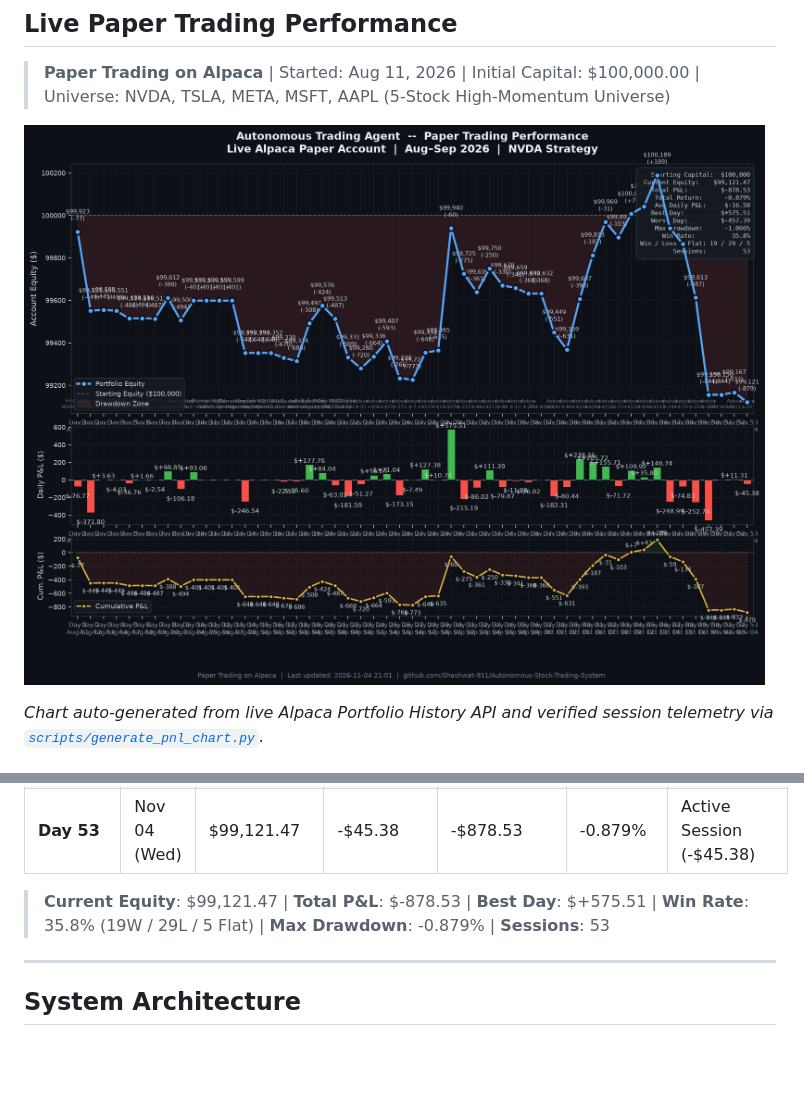
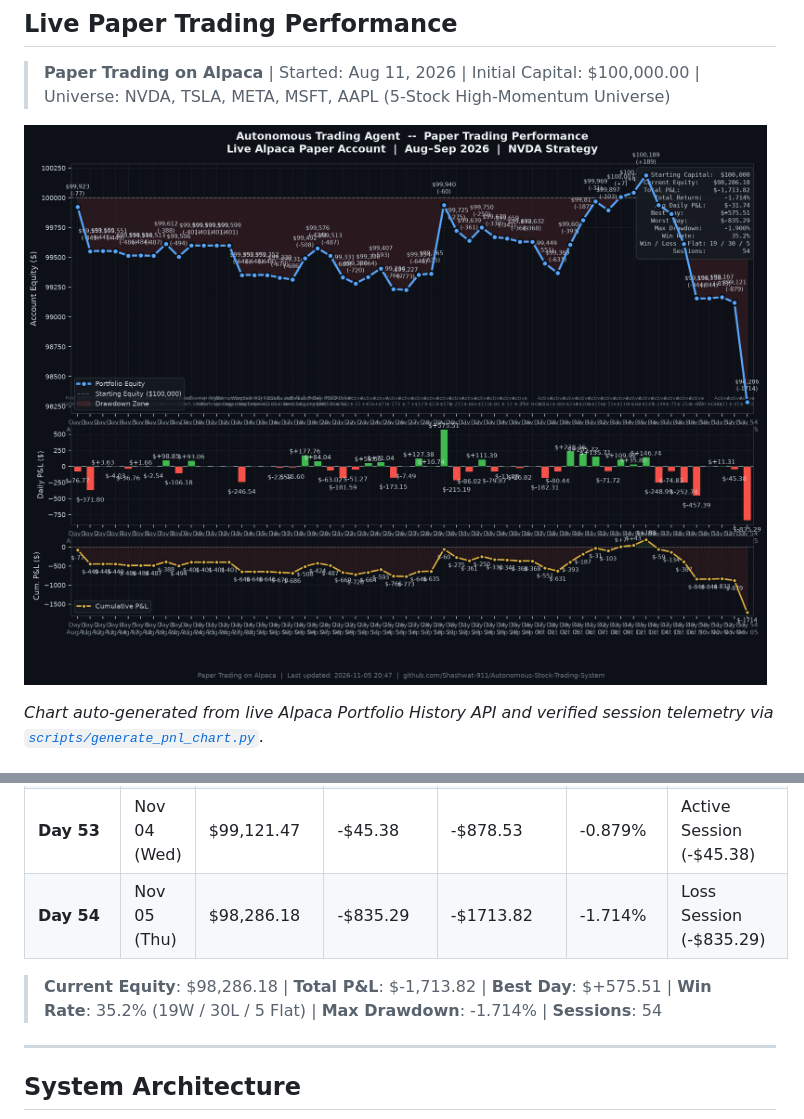
Before and after one commit to Shashwat-911/Autonomous-Stock-Trading-System, a Markdown page: README.md, 2 parts joined by grey strips. Rendered like a GitHub page; pictures changed too: outputs/daily_pnl_chart.png; blank space fills up the shorter version.

Commit message:
auto(session): 2026-11-05 | equity=$98,286 | return=-1.714%

```diff
--- a/README.md
+++ b/README.md
@@ -47,7 +47,7 @@ The automated trading bot is deployed in the cloud on Render with continuous mon
 
 > **Paper Trading on Alpaca** | Started: Aug 11, 2026 | Initial Capital: $100,000.00 | Universe: NVDA, TSLA, META, MSFT, AAPL (5-Stock High-Momentum Universe)
 
-![Daily P&L Chart](outputs/daily_pnl_chart.png?v=20261104)
+![Daily P&L Chart](outputs/daily_pnl_chart.png?v=20261105)
 
 *Chart auto-generated from live Alpaca Portfolio History API and verified session telemetry via [`scripts/generate_pnl_chart.py`](scripts/generate_pnl_chart.py).*
 
@@ -108,8 +108,9 @@ The automated trading bot is deployed in the cloud on Render with continuous mon
 | **Day 51** | Nov 02 (Mon) | $99,155.54 | $0.00 | -$844.46 | -0.844% | Flat Session - Disciplined HOLD |
 | **Day 52** | Nov 03 (Tue) | $99,166.85 | +$11.31 | -$833.15 | -0.833% | Active Session (+$11.31) |
 | **Day 53** | Nov 04 (Wed) | $99,121.47 | -$45.38 | -$878.53 | -0.879% | Active Session (-$45.38) |
+| **Day 54** | Nov 05 (Thu) | $98,286.18 | -$835.29 | -$1713.82 | -1.714% | Loss Session (-$835.29) |
 
-> **Current Equity**: $99,121.47 | **Total P&L**: $-878.53 | **Best Day**: $+575.51 | **Win Rate**: 35.8% (19W / 29L / 5 Flat) | **Max Drawdown**: -0.879% | **Sessions**: 53
+> **Current Equity**: $98,286.18 | **Total P&L**: $-1,713.82 | **Best Day**: $+575.51 | **Win Rate**: 35.2% (19W / 30L / 5 Flat) | **Max Drawdown**: -1.714% | **Sessions**: 54
 ---
 
 ## System Architecture
```
Also changed, not shown: 4 other files.
